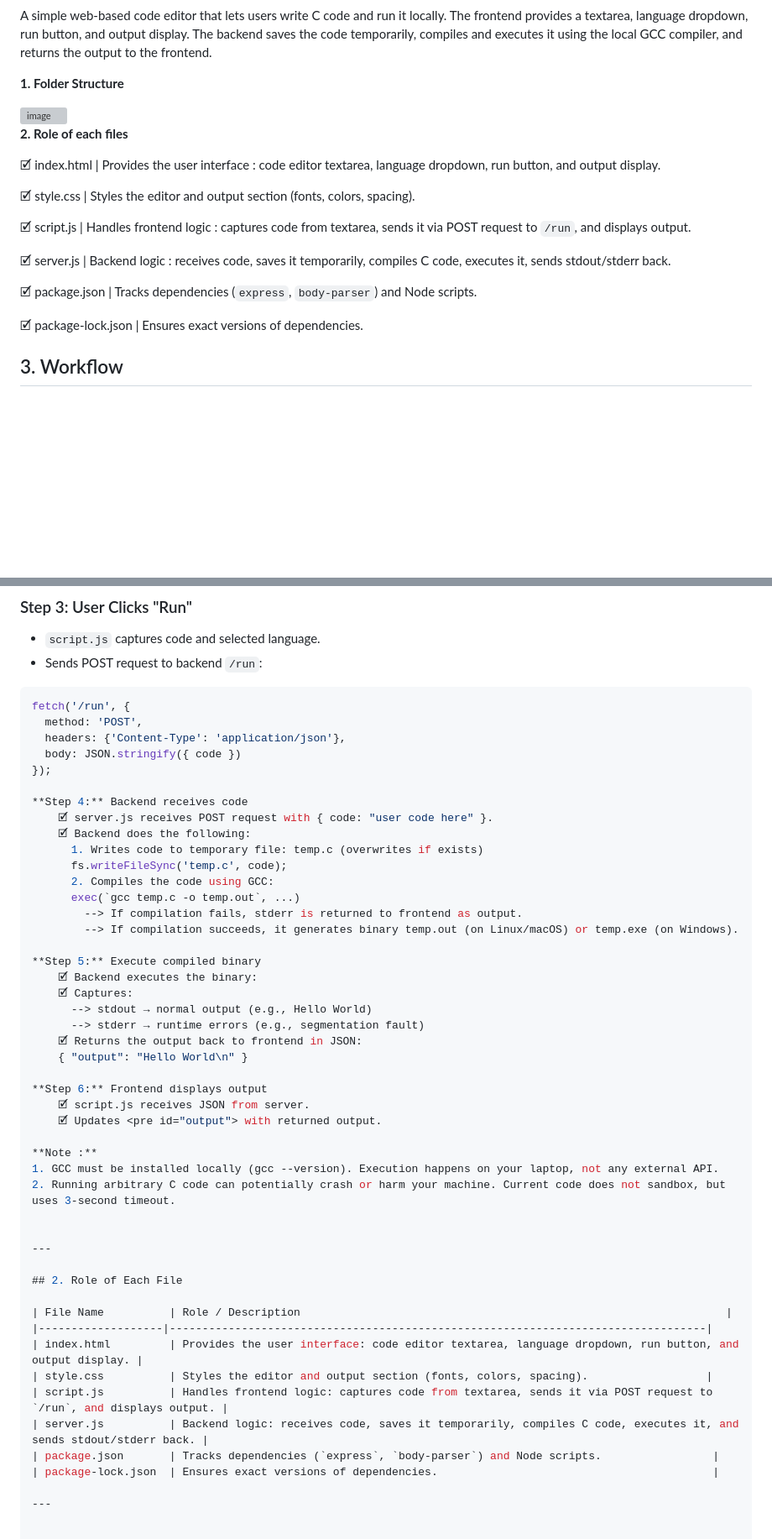
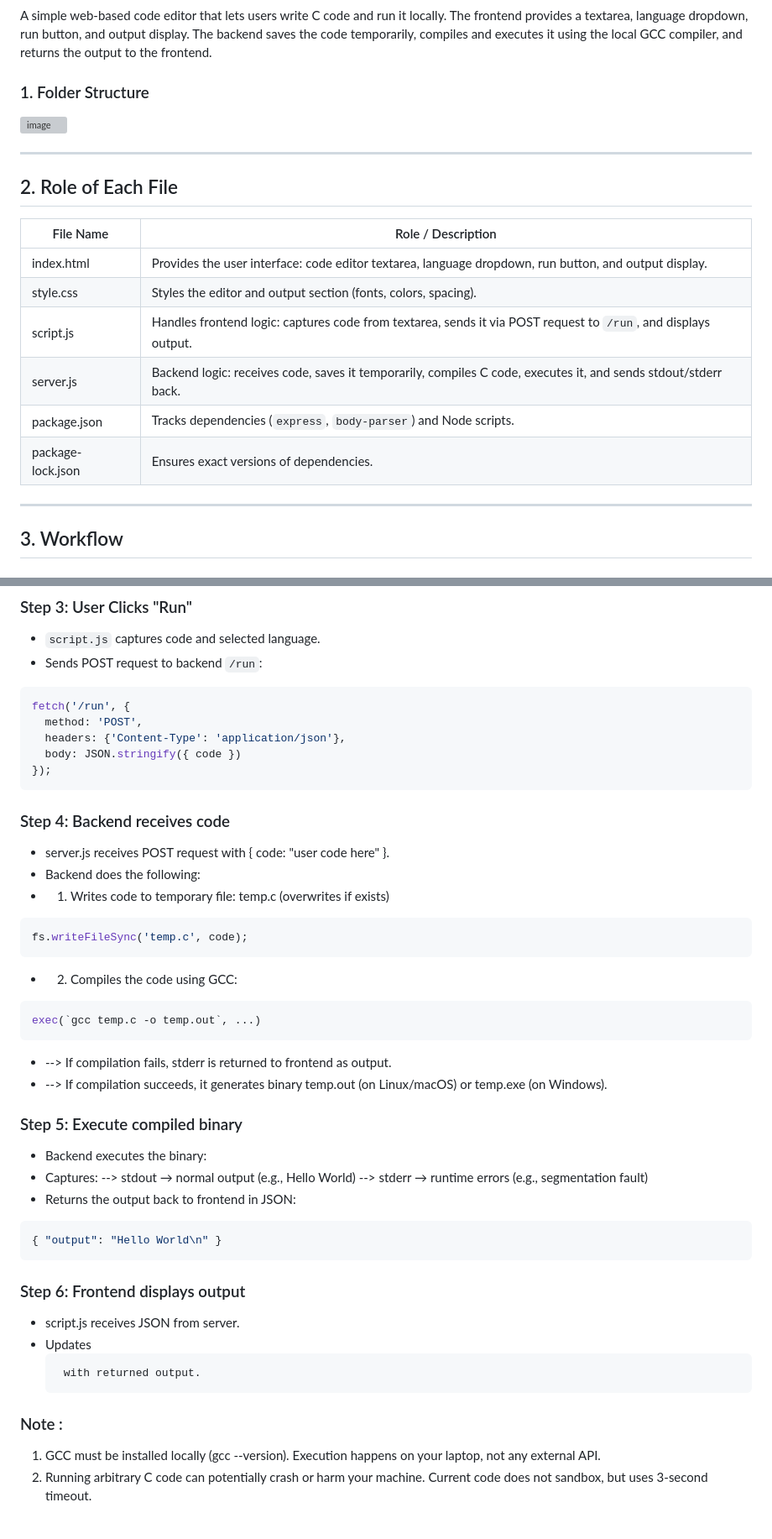
Before and after one commit to BalajiiSelvam/CodeEditor, a Markdown page: README.md, 2 parts joined by grey strips. Shown at 84% size. GitHub-like rendering; blank space fills up the shorter version; grey boxes are pictures that could not be loaded.

````diff
--- a/README.md
+++ b/README.md
@@ -1,23 +1,24 @@
 A simple web-based code editor that lets users write C code and run it locally. The frontend provides a textarea, language dropdown, run button, and output display. The backend saves the code temporarily, compiles and executes it using the local GCC compiler, and returns the output to the frontend.
 
-**1. Folder Structure**
+### 1. Folder Structure
 
 <img width="247" height="252" alt="image" src="https://github.com/user-attachments/assets/579497ee-96a7-46be-8548-e722d6f229d2" />
 
+---
 
-**2. Role of each files**
+## 2. Role of Each File
 
-🗹 index.html                   | Provides the user interface : code editor textarea, language dropdown, run button, and output display.
+| File Name          | Role / Description                                                                 |
+|-------------------|----------------------------------------------------------------------------------|
+| index.html         | Provides the user interface: code editor textarea, language dropdown, run button, and output display. |
+| style.css          | Styles the editor and output section (fonts, colors, spacing).                  |
+| script.js          | Handles frontend logic: captures code from textarea, sends it via POST request to `/run`, and displays output. |
+| server.js          | Backend logic: receives code, saves it temporarily, compiles C code, executes it, and sends stdout/stderr back. |
+| package.json       | Tracks dependencies (`express`, `body-parser`) and Node scripts.                 |
+| package-lock.json  | Ensures exact versions of dependencies.                                          |
 
-🗹 style.css                    | Styles the editor and output section (fonts, colors, spacing).
+---
 
-🗹 script.js                    | Handles frontend logic : captures code from textarea, sends it via POST request to `/run`, and displays output.
-
-🗹 server.js                    | Backend logic : receives code, saves it temporarily, compiles C code, executes it, sends stdout/stderr back.
-
-🗹 package.json                 | Tracks dependencies (`express`, `body-parser`) and Node scripts.
-
-🗹 package-lock.json            | Ensures exact versions of dependencies.
 
 ## 3. Workflow
 
@@ -40,45 +41,35 @@ fetch('/run', {
   headers: {'Content-Type': 'application/json'},
   body: JSON.stringify({ code })
 });
+```
+### Step 4: Backend receives code
+- server.js receives POST request with { code: "user code here" }.
+- Backend does the following:
+- 1. Writes code to temporary file: temp.c (overwrites if exists)
+```javascript
+fs.writeFileSync('temp.c', code);
+```
+- 2. Compiles the code using GCC:
+```javascript
+exec(`gcc temp.c -o temp.out`, ...)
+```
+- --> If compilation fails, stderr is returned to frontend as output.
+- --> If compilation succeeds, it generates binary temp.out (on Linux/macOS) or temp.exe (on Windows).
 
-**Step 4:** Backend receives code
-    🗹 server.js receives POST request with { code: "user code here" }.
-    🗹 Backend does the following:
-      1. Writes code to temporary file: temp.c (overwrites if exists)
-      fs.writeFileSync('temp.c', code);
-      2. Compiles the code using GCC:
-      exec(`gcc temp.c -o temp.out`, ...)
-        --> If compilation fails, stderr is returned to frontend as output.
-        --> If compilation succeeds, it generates binary temp.out (on Linux/macOS) or temp.exe (on Windows).
-
-**Step 5:** Execute compiled binary
-    🗹 Backend executes the binary:
-    🗹 Captures:
+### Step 5: Execute compiled binary
+- Backend executes the binary:
+- Captures:
       --> stdout → normal output (e.g., Hello World)
       --> stderr → runtime errors (e.g., segmentation fault)
-    🗹 Returns the output back to frontend in JSON:
-    { "output": "Hello World\n" }
+- Returns the output back to frontend in JSON:
+```javascript
+{ "output": "Hello World\n" }
+```
 
-**Step 6:** Frontend displays output
-    🗹 script.js receives JSON from server.
-    🗹 Updates <pre id="output"> with returned output.
+### Step 6: Frontend displays output
+- script.js receives JSON from server.
+- Updates <pre id="output"> with returned output.
 
-**Note :**
+### Note :
 1. GCC must be installed locally (gcc --version). Execution happens on your laptop, not any external API.
 2. Running arbitrary C code can potentially crash or harm your machine. Current code does not sandbox, but uses 3-second timeout.
-
-
----
-
-## 2. Role of Each File
-
-| File Name          | Role / Description                                                                 |
-|-------------------|----------------------------------------------------------------------------------|
-| index.html         | Provides the user interface: code editor textarea, language dropdown, run button, and output display. |
-| style.css          | Styles the editor and output section (fonts, colors, spacing).                  |
-| script.js          | Handles frontend logic: captures code from textarea, sends it via POST request to `/run`, and displays output. |
-| server.js          | Backend logic: receives code, saves it temporarily, compiles C code, executes it, and sends stdout/stderr back. |
-| package.json       | Tracks dependencies (`express`, `body-parser`) and Node scripts.                 |
-| package-lock.json  | Ensures exact versions of dependencies.                                          |
-
----
````
